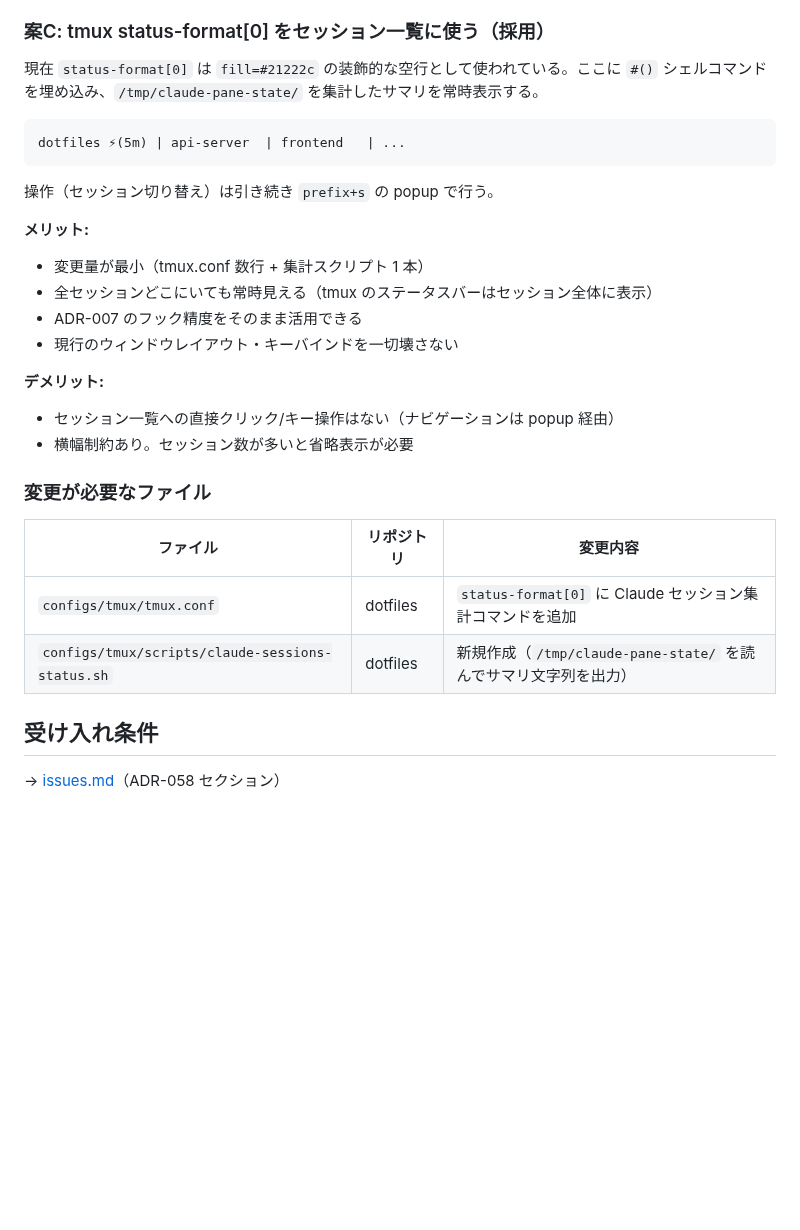
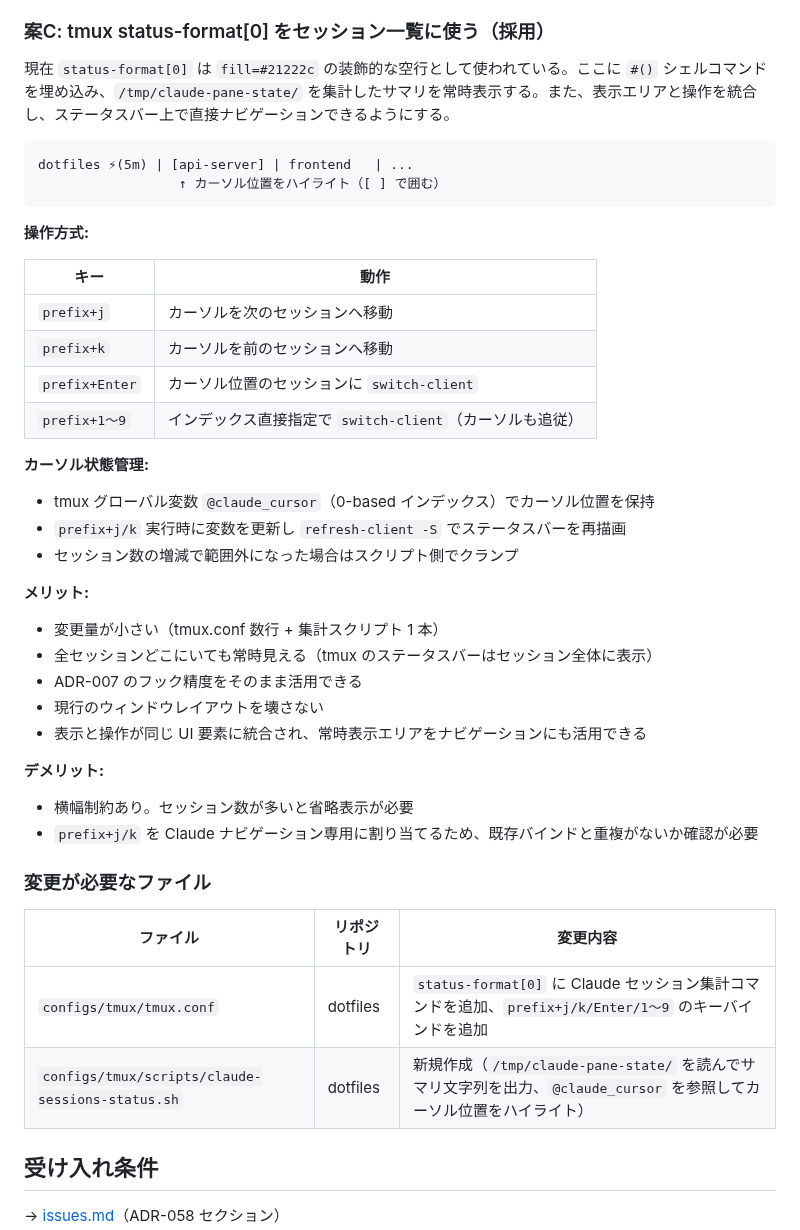
Before and after one commit to ishii1648/dotfiles, a Markdown page: docs/adr/058-claude-session-always-on-display-ui.md, the part around the change. Drawn GitHub-style; blank space fills up the shorter version.

Commit message:
docs: ADR-058 に j/k ナビゲーションと数字キー操作を追加
常時表示エリアを操作にも活用する UX 改善として、案Cの設計にカーソル状態管理（@claude_cursor）と prefix+j/k/Enter/1〜9 のキーバインドを追加。受け入れ条件もナビゲーション操作の検証項目に更新。

````diff
--- a/docs/adr/058-claude-session-always-on-display-ui.md
+++ b/docs/adr/058-claude-session-always-on-display-ui.md
@@ -48,30 +48,44 @@ ADR-007 で確立したフック駆動の状態検知（`/tmp/claude-pane-state/
 
 ### 案C: tmux status-format[0] をセッション一覧に使う（採用）
 
-現在 `status-format[0]` は `fill=#21222c` の装飾的な空行として使われている。ここに `#()` シェルコマンドを埋め込み、`/tmp/claude-pane-state/` を集計したサマリを常時表示する。
+現在 `status-format[0]` は `fill=#21222c` の装飾的な空行として使われている。ここに `#()` シェルコマンドを埋め込み、`/tmp/claude-pane-state/` を集計したサマリを常時表示する。また、表示エリアと操作を統合し、ステータスバー上で直接ナビゲーションできるようにする。
 
 ```
-dotfiles ⚡(5m) | api-server  | frontend   | ...
+dotfiles ⚡(5m) | [api-server] | frontend   | ...
+                  ↑ カーソル位置をハイライト（[ ] で囲む）
 ```
 
-操作（セッション切り替え）は引き続き `prefix+s` の popup で行う。
+**操作方式:**
+
+| キー | 動作 |
+|---|---|
+| `prefix+j` | カーソルを次のセッションへ移動 |
+| `prefix+k` | カーソルを前のセッションへ移動 |
+| `prefix+Enter` | カーソル位置のセッションに `switch-client` |
+| `prefix+1〜9` | インデックス直接指定で `switch-client`（カーソルも追従） |
+
+**カーソル状態管理:**
+- tmux グローバル変数 `@claude_cursor`（0-based インデックス）でカーソル位置を保持
+- `prefix+j/k` 実行時に変数を更新し `refresh-client -S` でステータスバーを再描画
+- セッション数の増減で範囲外になった場合はスクリプト側でクランプ
 
 **メリット:**
-- 変更量が最小（tmux.conf 数行 + 集計スクリプト 1 本）
+- 変更量が小さい（tmux.conf 数行 + 集計スクリプト 1 本）
 - 全セッションどこにいても常時見える（tmux のステータスバーはセッション全体に表示）
 - ADR-007 のフック精度をそのまま活用できる
-- 現行のウィンドウレイアウト・キーバインドを一切壊さない
+- 現行のウィンドウレイアウトを壊さない
+- 表示と操作が同じ UI 要素に統合され、常時表示エリアをナビゲーションにも活用できる
 
 **デメリット:**
-- セッション一覧への直接クリック/キー操作はない（ナビゲーションは popup 経由）
 - 横幅制約あり。セッション数が多いと省略表示が必要
+- `prefix+j/k` を Claude ナビゲーション専用に割り当てるため、既存バインドと重複がないか確認が必要
 
 ### 変更が必要なファイル
 
 | ファイル | リポジトリ | 変更内容 |
 |---|---|---|
-| `configs/tmux/tmux.conf` | dotfiles | `status-format[0]` に Claude セッション集計コマンドを追加 |
-| `configs/tmux/scripts/claude-sessions-status.sh` | dotfiles | 新規作成（`/tmp/claude-pane-state/` を読んでサマリ文字列を出力） |
+| `configs/tmux/tmux.conf` | dotfiles | `status-format[0]` に Claude セッション集計コマンドを追加、`prefix+j/k/Enter/1〜9` のキーバインドを追加 |
+| `configs/tmux/scripts/claude-sessions-status.sh` | dotfiles | 新規作成（`/tmp/claude-pane-state/` を読んでサマリ文字列を出力、`@claude_cursor` を参照してカーソル位置をハイライト） |
 
 ## 受け入れ条件
 
````
Also changed, not shown: docs/issues.md (+7 -2 lines).
